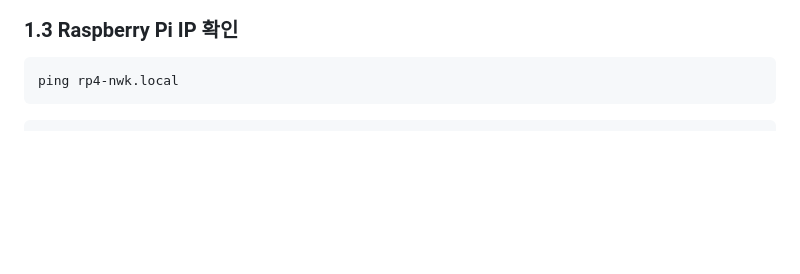
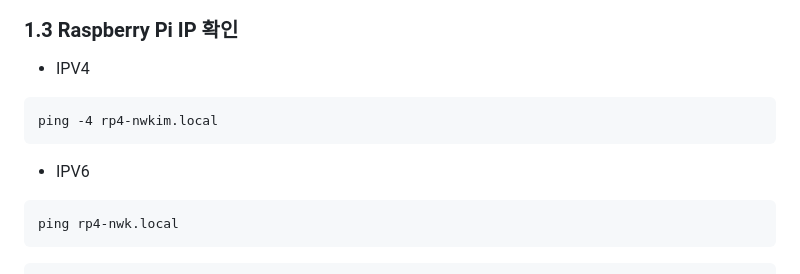
Before and after one commit to gotree94/Raspberrypi_001, a Markdown page: 03.INITIAL/README.md, the part around one of its changes. Rendered like a GitHub page; blank space fills up the shorter version.

````diff
--- a/03.INITIAL/README.md
+++ b/03.INITIAL/README.md
@@ -49,6 +49,14 @@
 
 ### 1.3 Raspberry Pi IP 확인
 
+* IPV4
+
+```cmd
+ping -4 rp4-nwkim.local
+```
+
+
+* IPV6
 ```
 ping rp4-nwk.local
 ```
````
Also changed, not shown: other parts of 03.INITIAL/README.md (+8 -7 lines).
